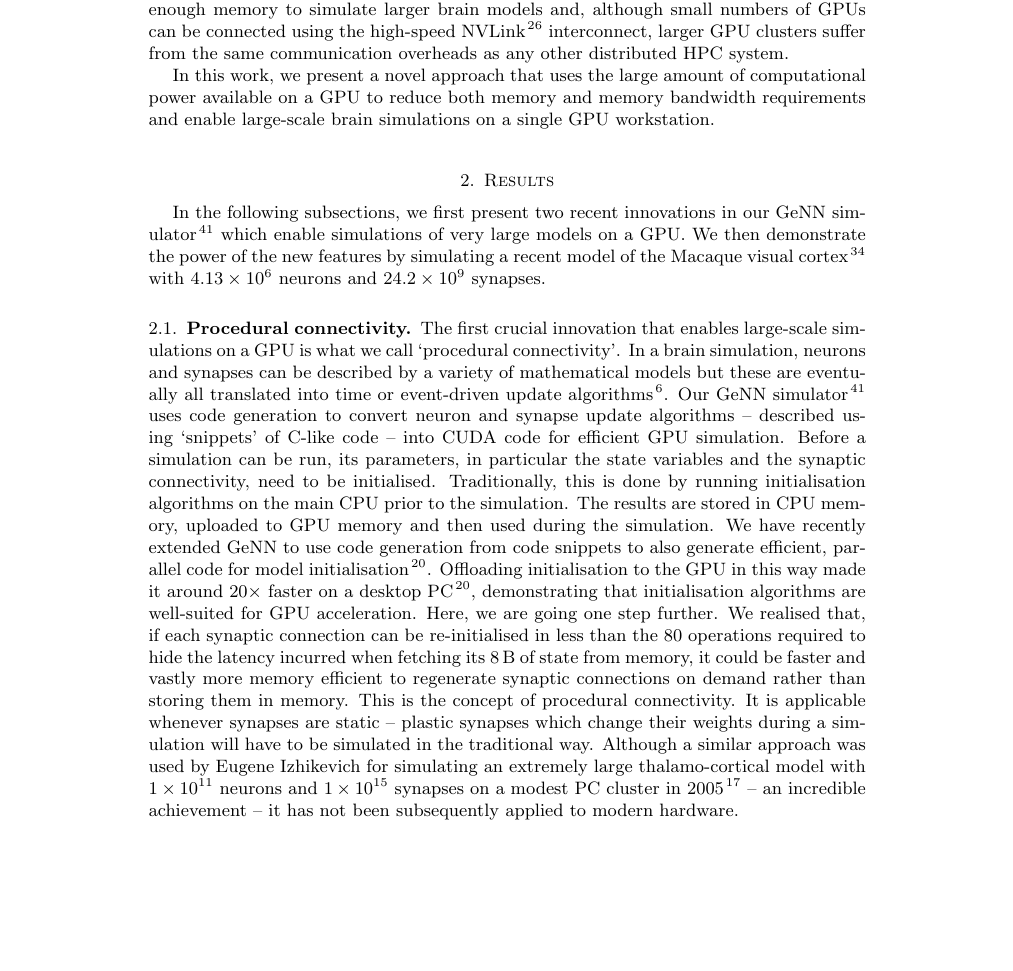
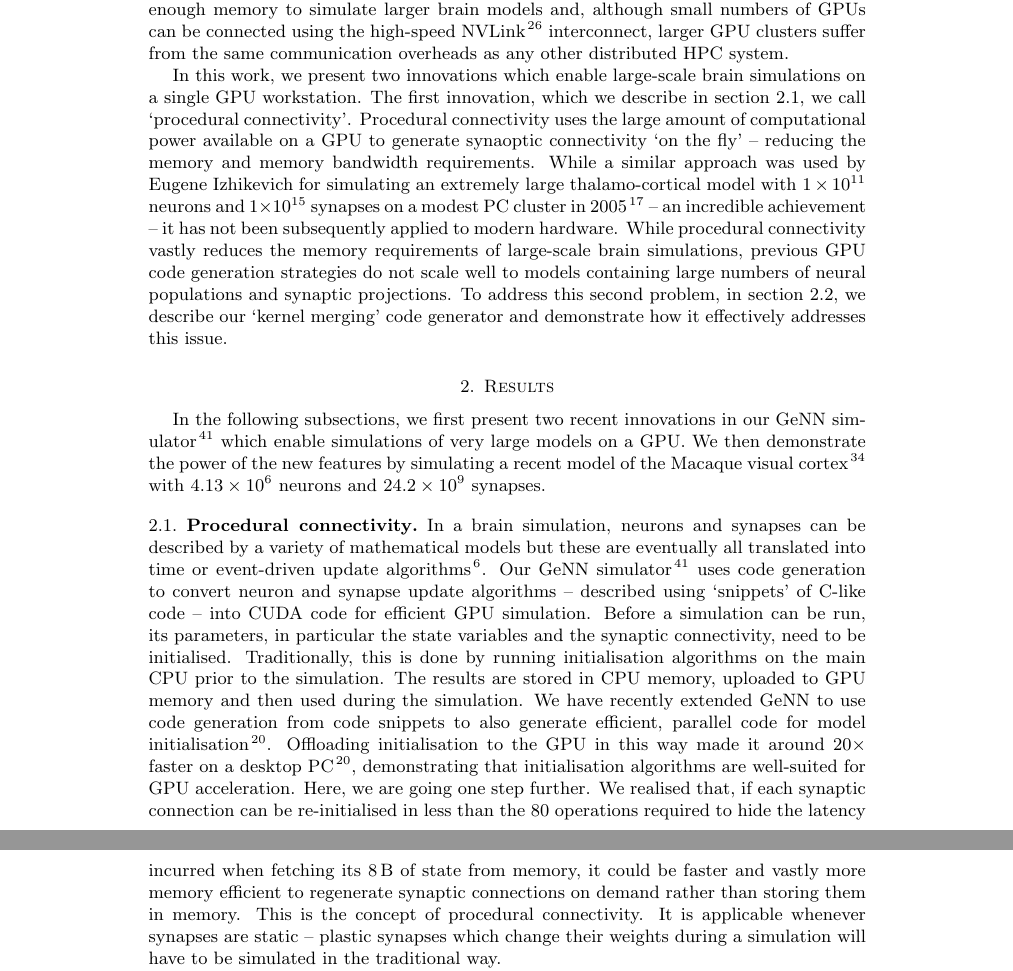
Before and after one commit to BrainsOnBoard/procedural_paper, a LaTeX paper (procedural.tex): part of page 2 of 13 before the commit and two parts of pages 2 and 3 of 13 after it, the two joined at a grey line, cut so that both start at the same text, the shorter picture padded with empty space. Compiled offline with pdfLaTeX.

Commit message:
Make kernel merging less of a surprise and talk about Izhikevich in intro

```diff
--- a/procedural.tex
+++ b/procedural.tex
@@ -71,7 +71,12 @@ This makes spike propagation highly memory bound.
 Nonetheless, we have shown in previous work~\citep{Knight2018} that, as GPUs have significantly higher total memory bandwidth than even the fastest CPU, moderately sized models of around \num{100E3} neurons and \num{1E9} synapses can be simulated on a single GPU with competitive speed and energy consumption.
 However, individual GPUs do not have enough memory to simulate larger brain models and, although small numbers of GPUs can be connected using the high-speed NVLink~\citep{NVIDIACorporation} interconnect, larger GPU clusters suffer from the same communication overheads as any other distributed HPC system.
 
-In this work, we present a novel approach that uses the large amount of computational power available on a GPU to reduce both memory and memory bandwidth requirements and enable large-scale brain simulations on a single GPU workstation.
+In this work, we present two innovations which enable large-scale brain simulations on a single GPU workstation.
+The first innovation, which we describe in section~\ref{sec:results/procedural}, we call `procedural connectivity'.
+Procedural connectivity uses the large amount of computational power available on a GPU to generate synaoptic connectivity `on the fly' -- reducing the memory and memory bandwidth requirements.
+While a similar approach was used by Eugene Izhikevich for simulating an extremely large thalamo-cortical model with \num{1E11} neurons and \num{1E15} synapses on a modest PC cluster in 2005~\citep{Izhikevich2005} -- an incredible achievement -- it has not been subsequently applied to modern hardware.
+While procedural connectivity vastly reduces the memory requirements of large-scale brain simulations, previous GPU code generation strategies do not scale well to models containing large numbers of neural populations and synaptic projections.
+To address this second problem, in section~\ref{sec:results/kernel_merging}, we describe our `kernel merging' code generator and demonstrate how it effectively addresses this issue.
 
 \section{Results}
 In the following subsections, we first present two recent innovations in our GeNN simulator~\citep{Yavuz2016} which enable simulations of very large models on a GPU.
@@ -79,7 +84,6 @@ We then demonstrate the power of the new features by simulating a recent model o
 
 \subsection{Procedural connectivity}
 \label{sec:results/procedural}
-The first crucial innovation that enables large-scale simulations on a GPU is what we call `procedural connectivity'.
 In a brain simulation, neurons and synapses can be described by a variety of mathematical models but these are eventually all translated into time or event-driven update algorithms~\citep{Brette2007}.
 Our GeNN simulator~\citep{Yavuz2016} uses code generation to convert neuron and synapse update algorithms -- described using `snippets' of C-like code -- into CUDA code for efficient GPU simulation.
 Before a simulation can be run, its parameters, in particular the state variables and the synaptic connectivity, need to be initialised.
@@ -91,7 +95,6 @@ Here, we are going one step further.
 We realised that, if each synaptic connection can be re-initialised in less than the 80 operations required to hide the latency incurred when fetching its \SI{8}{\byte} of state from memory, it could be faster and vastly more memory efficient to regenerate synaptic connections on demand rather than storing them in memory.
 This is the concept of procedural connectivity.
 It is applicable whenever synapses are static -- plastic synapses which change their weights during a simulation will have to be simulated in the traditional way.
-Although a similar approach was used by Eugene Izhikevich for simulating an extremely large thalamo-cortical model with \num{1E11} neurons and \num{1E15} synapses on a modest PC cluster in 2005~\citep{Izhikevich2005} -- an incredible achievement -- it has not been subsequently applied to modern hardware.
 
 We implemented procedural connectivity in GeNN by repurposing our previously developed parallel initialisation methods.
 Instead of running them once for all synapses at the beginning of the simulation, we rerun the methods during the simulation to regenerate the outgoing synapses of each neuron that fires a spike and immediately use the identified connections and weights to run the post-synaptic code which calculates the effect of the spike onto other neurons.
```
Also changed, not shown: procedural.tex (1 more changed lines).
